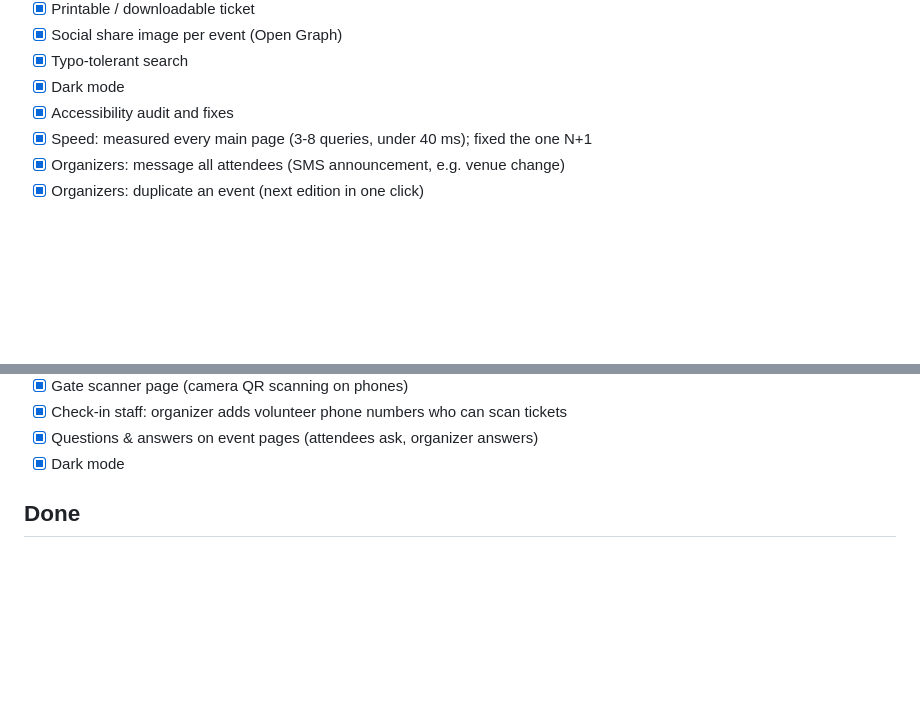
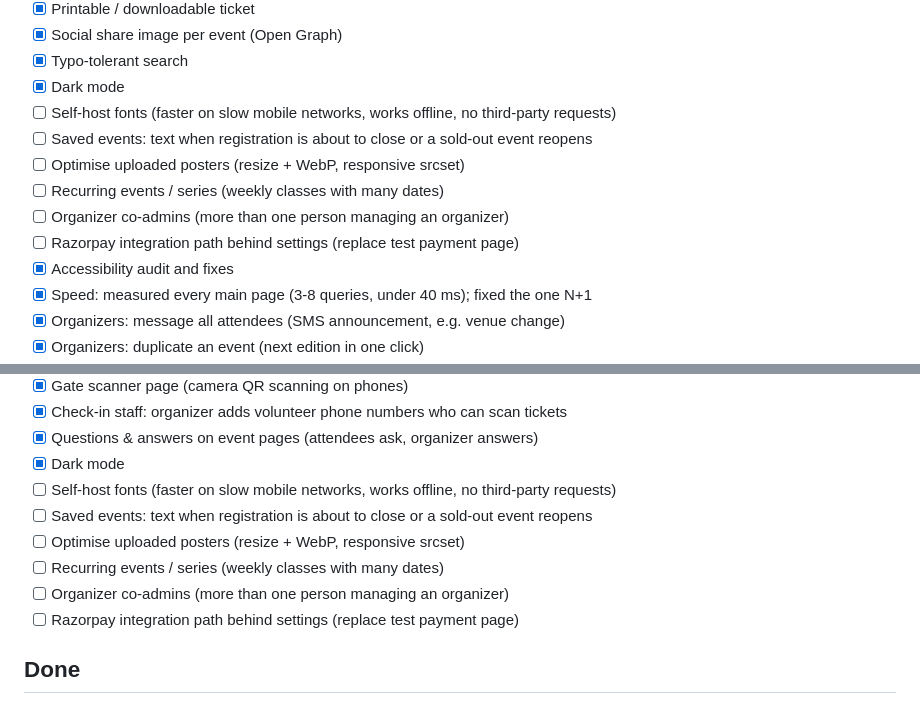
Before and after one commit to jayant24-seeker/event_management, a Markdown page: docs/IMPROVEMENTS.md, 2 parts joined by grey strips. Drawn GitHub-style; blank space fills up the shorter version.

Commit message:
Backlog: next round of ideas
Co-Authored-By: Claude Opus 5.5 <noreply@anthropic.com>

```diff
--- a/docs/IMPROVEMENTS.md
+++ b/docs/IMPROVEMENTS.md
@@ -21,6 +21,12 @@ Every item keeps `pytest` green. Newest at the bottom.
 - [x] Social share image per event (Open Graph)
 - [x] Typo-tolerant search
 - [x] Dark mode
+- [ ] Self-host fonts (faster on slow mobile networks, works offline, no third-party requests)
+- [ ] Saved events: text when registration is about to close or a sold-out event reopens
+- [ ] Optimise uploaded posters (resize + WebP, responsive srcset)
+- [ ] Recurring events / series (weekly classes with many dates)
+- [ ] Organizer co-admins (more than one person managing an organizer)
+- [ ] Razorpay integration path behind settings (replace test payment page)
 - [x] Accessibility audit and fixes
 - [x] Speed: measured every main page (3-8 queries, under 40 ms); fixed the one N+1
 - [x] Organizers: message all attendees (SMS announcement, e.g. venue change)
@@ -34,6 +40,12 @@ Every item keeps `pytest` green. Newest at the bottom.
 - [x] Check-in staff: organizer adds volunteer phone numbers who can scan tickets
 - [x] Questions & answers on event pages (attendees ask, organizer answers)
 - [x] Dark mode
+- [ ] Self-host fonts (faster on slow mobile networks, works offline, no third-party requests)
+- [ ] Saved events: text when registration is about to close or a sold-out event reopens
+- [ ] Optimise uploaded posters (resize + WebP, responsive srcset)
+- [ ] Recurring events / series (weekly classes with many dates)
+- [ ] Organizer co-admins (more than one person managing an organizer)
+- [ ] Razorpay integration path behind settings (replace test payment page)
 
 ## Done
 - Security: per-IP limits on sign-in codes, waitlist and contact form; blocked `/\host` open redirect; bad coupon expiry no longer crashes. Ownership checks reviewed (all OK).
```
